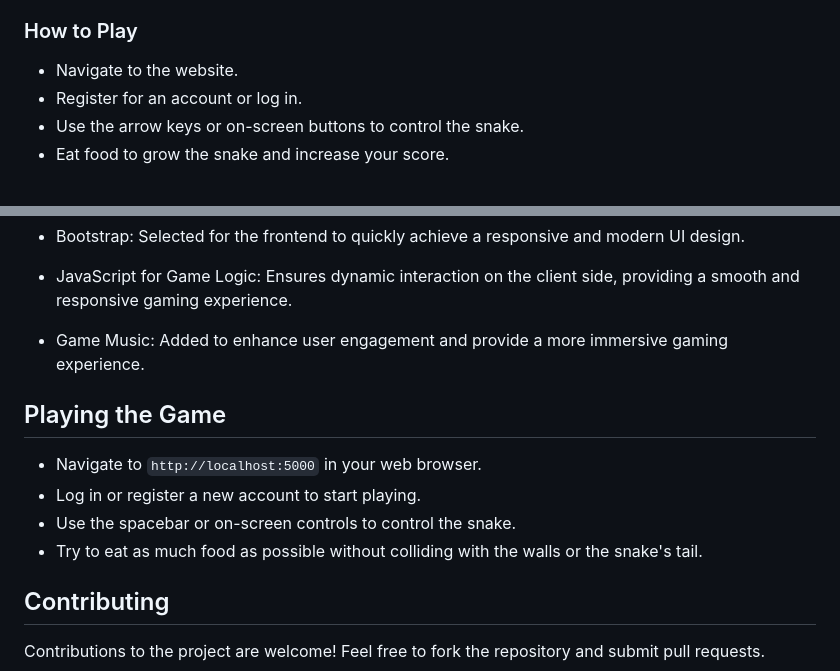
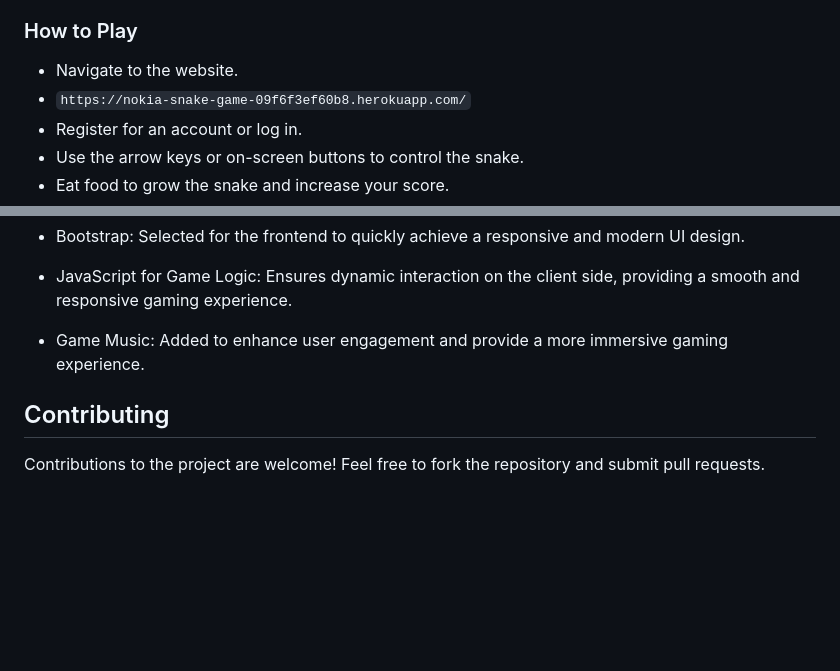
Before and after one commit to sam009-ik/snakeGameJavascript, a Markdown page: README.md, 2 parts joined by grey strips. GitHub-like rendering; blank space fills up the shorter version.

Commit message:
added website

```diff
--- a/README.md
+++ b/README.md
@@ -8,6 +8,7 @@ This project is a web-based version of the classic Nokia snake game, implemented
 
 ### How to Play
 - Navigate to the website.
+- `https://nokia-snake-game-09f6f3ef60b8.herokuapp.com/`
 - Register for an account or log in.
 - Use the arrow keys or on-screen buttons to control the snake.
 - Eat food to grow the snake and increase your score.
@@ -86,12 +87,7 @@ This is the main application file where the Flask server is defined. It handles
 
 - Game Music: Added to enhance user engagement and provide a more immersive gaming experience.
 
-## Playing the Game
 
-- Navigate to `http://localhost:5000` in your web browser.
-- Log in or register a new account to start playing.
-- Use the spacebar or on-screen controls to control the snake.
-- Try to eat as much food as possible without colliding with the walls or the snake's tail.
 
 ## Contributing
 
```
